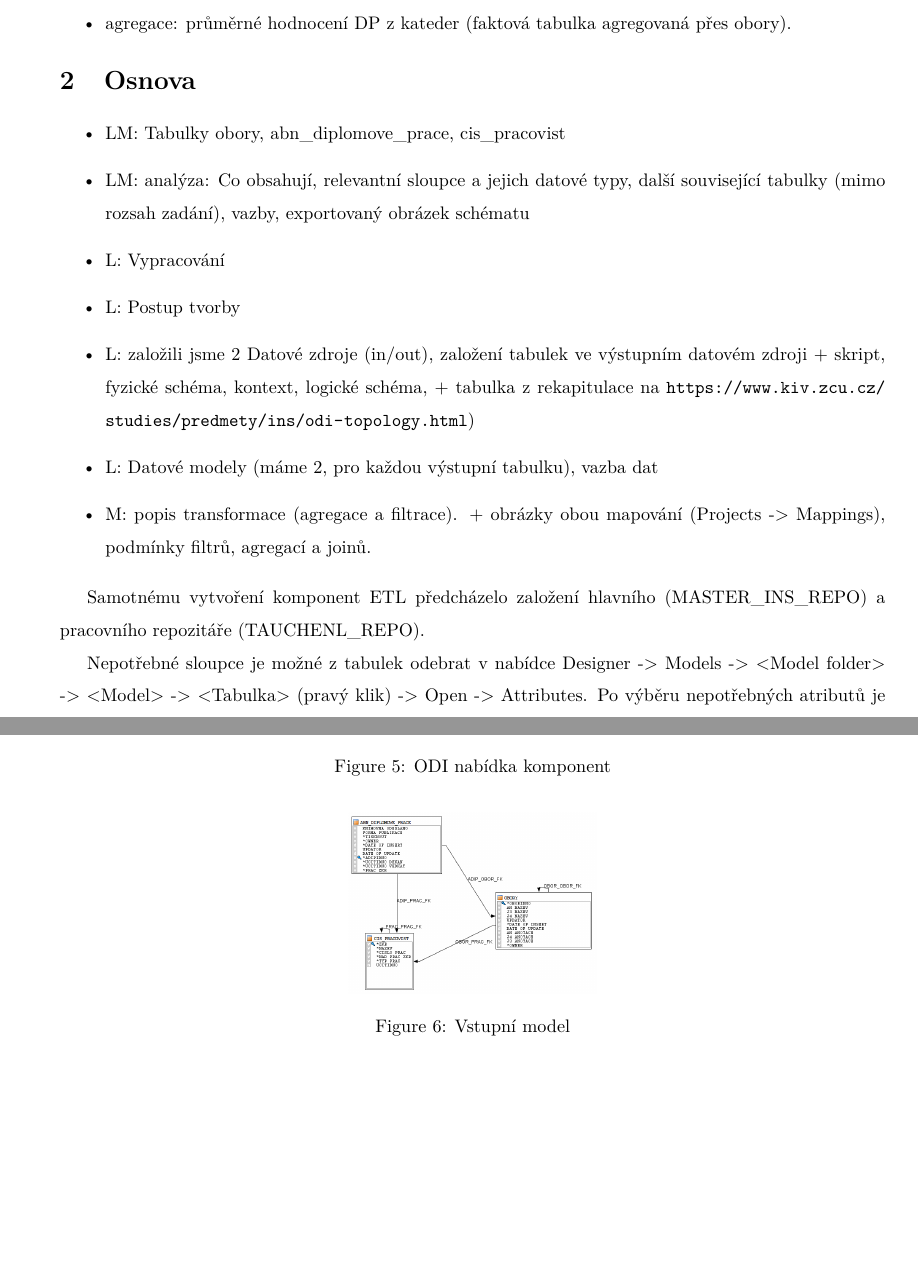
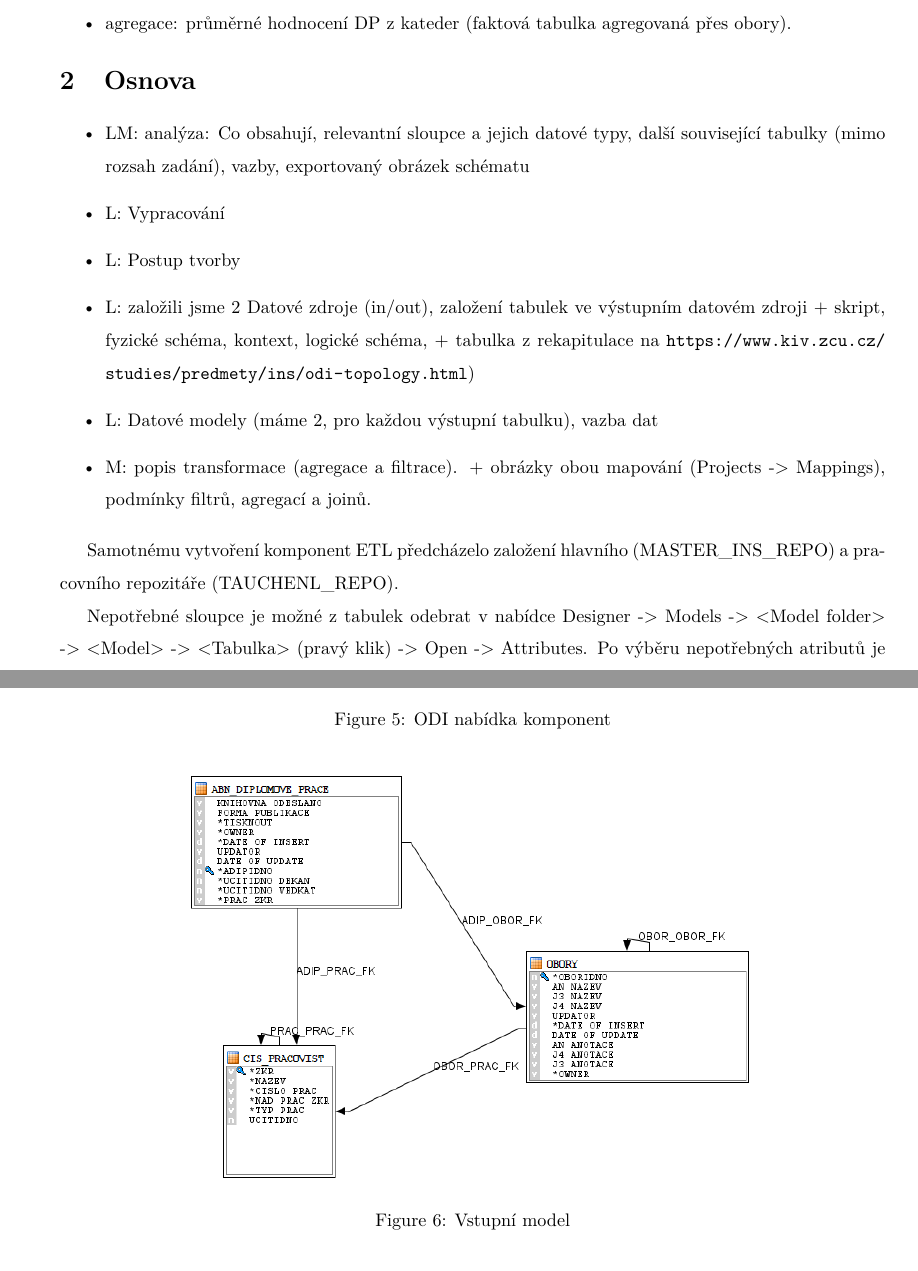
Before and after one commit to mareklovci/kiv-ins, a LaTeX document (main.tex, which reads content.tex): two parts of pages 3 and 6 of 7 before the commit and two parts of pages 3 and 6 of 8 after it, joined at a grey line, cut so that both start at the same text, the shorter picture padded with empty space. Compiled offline with pdfLaTeX.

Commit message:
Update content.tex

```diff
--- a/content.tex
+++ b/content.tex
@@ -14,7 +14,6 @@ Téma: Průměrné hodnocení Diplomových prací z kateder FAV,
 \section{Osnova}
 
 \begin{itemize}
-    \item LM: Tabulky obory, abn\_diplomove\_prace, cis\_pracovist
     \item LM: analýza: Co obsahují, relevantní sloupce a jejich datové typy, další související tabulky (mimo rozsah zadání), vazby, exportovaný obrázek schématu
     \item L: Vypracování
     \item L: Postup tvorby
@@ -23,7 +22,7 @@ Téma: Průměrné hodnocení Diplomových prací z kateder FAV,
     \item M: popis transformace (agregace a filtrace). + obrázky obou mapování (Projects -> Mappings), podmínky filtrů, agregací a joinů.
 \end{itemize}
 
-Samotnému vytvoření komponent ETL předcházelo založení hlavního (MASTER\_INS\_REPO) a pracovního repozitáře (TAUCHENL\_REPO).
+Samotnému vytvoření komponent ETL předcházelo založení hlavního (MASTER\_INS\_REPO) a~pracovního repozitáře (TAUCHENL\_REPO).
 
 Nepotřebné sloupce je možné z tabulek odebrat v nabídce Designer -> Models -> <Model folder> -> <Model> -> <Tabulka> (pravý klik) -> Open -> Attributes.
 Po výběru nepotřebných atributů je možné pomocí tlačítka Delete Attribute sloupce z modelu odstranit.
@@ -94,7 +95,7 @@ CREATE TABLE TRG_HODNOCENI_DP (
 
 \begin{figure}[htb]
     \centering
-    \includegraphics[width=0.3\textwidth]{graphs/src-model.png}
+    \includegraphics[width=0.7\textwidth]{graphs/src-model.png}
     \caption{Vstupní model}
     \label{fig:src-model}
 \end{figure}
```
Also changed, not shown: content.tex (2 more changed lines).
